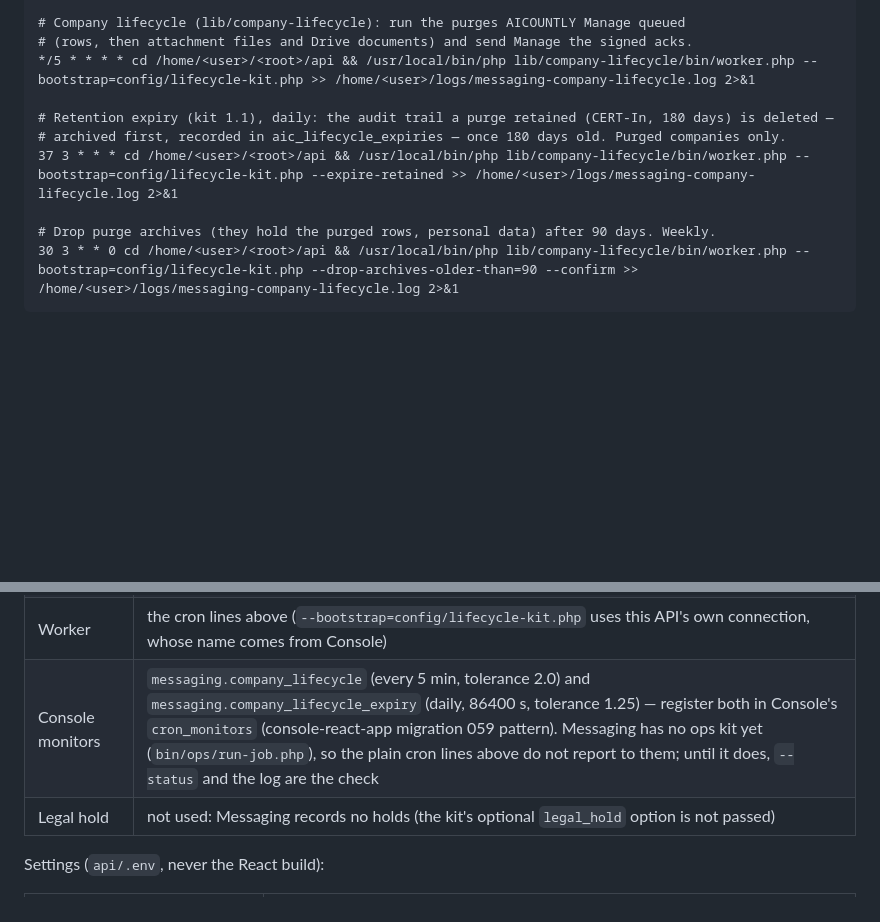
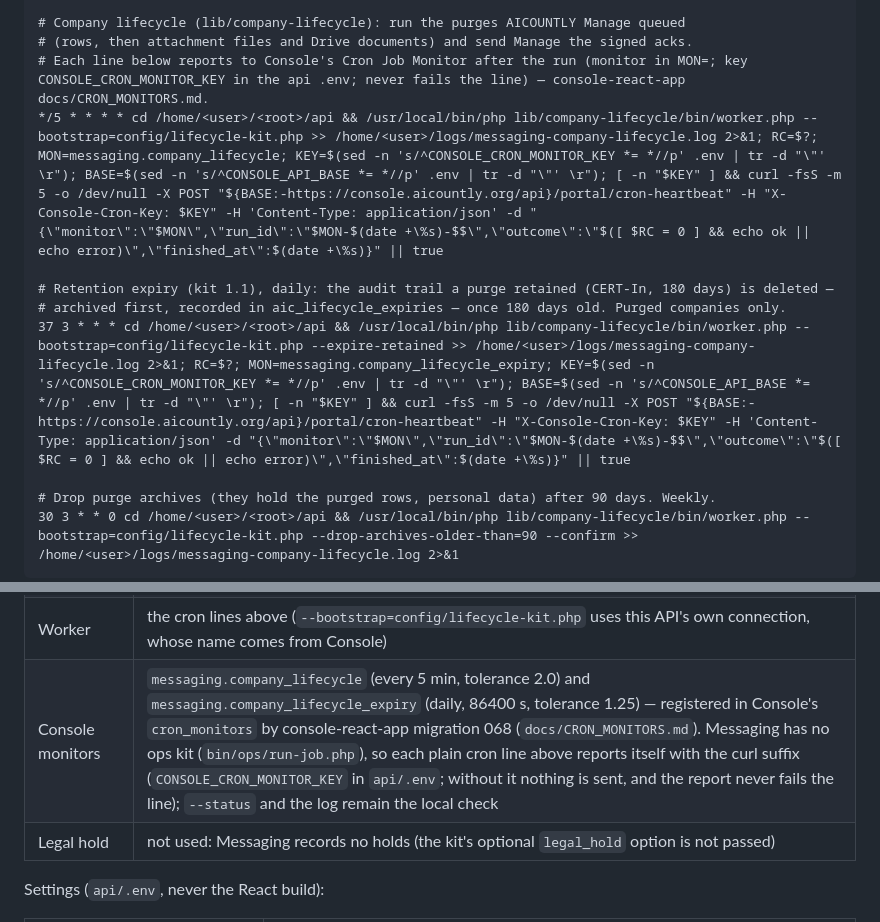
Before and after one commit to aicountly/messaging-aicountly, a Markdown page: docs/DEPLOYMENT.md, 2 parts joined by grey strips. Drawn GitHub-style; blank space fills up the shorter version.

Commit message:
Docs: the company-lifecycle cron lines report to Console's Cron Job Monitor
The kit worker's plain cron lines (no ops kit here) now carry the curl
suffix from console-react-app docs/CRON_MONITORS.md: after the run they
report ok / error as <app>.company_lifecycle or
<app>.company_lifecycle_expiry (registered by Console migration 068), with
CONSOLE_CRON_MONITOR_KEY read from the api .env. Without the key nothing is
sent, and the report never fails the line. Statements that the monitors
still had to be registered, or that the plain lines did not report, are
updated. Docs only; the kit is unchanged.

Checked: the generated lines run under /bin/sh against a stub Console and
post the right monitor and outcome.

Co-Authored-By: Claude Opus 5.5 <noreply@anthropic.com>
Claude-Session: https://claude.ai/code/session_01S3ifzKpsJbUZEQZL3NGFgK

```diff
--- a/docs/DEPLOYMENT.md
+++ b/docs/DEPLOYMENT.md
@@ -249,11 +249,12 @@ Under **Cron Jobs** in cPanel, with `<root>` the document root:
 
 # Company lifecycle (lib/company-lifecycle): run the purges AICOUNTLY Manage queued
 # (rows, then attachment files and Drive documents) and send Manage the signed acks.
-*/5 * * * * cd /home/<user>/<root>/api && /usr/local/bin/php lib/company-lifecycle/bin/worker.php --bootstrap=config/lifecycle-kit.php >> /home/<user>/logs/messaging-company-lifecycle.log 2>&1
+# Each line below reports to Console's Cron Job Monitor after the run (monitor in MON=; key CONSOLE_CRON_MONITOR_KEY in the api .env; never fails the line) — console-react-app docs/CRON_MONITORS.md.
+*/5 * * * * cd /home/<user>/<root>/api && /usr/local/bin/php lib/company-lifecycle/bin/worker.php --bootstrap=config/lifecycle-kit.php >> /home/<user>/logs/messaging-company-lifecycle.log 2>&1; RC=$?; MON=messaging.company_lifecycle; KEY=$(sed -n 's/^CONSOLE_CRON_MONITOR_KEY *= *//p' .env | tr -d "\"' \r"); BASE=$(sed -n 's/^CONSOLE_API_BASE *= *//p' .env | tr -d "\"' \r"); [ -n "$KEY" ] && curl -fsS -m 5 -o /dev/null -X POST "${BASE:-https://console.aicountly.org/api}/portal/cron-heartbeat" -H "X-Console-Cron-Key: $KEY" -H 'Content-Type: application/json' -d "{\"monitor\":\"$MON\",\"run_id\":\"$MON-$(date +\%s)-$$\",\"outcome\":\"$([ $RC = 0 ] && echo ok || echo error)\",\"finished_at\":$(date +\%s)}" || true
 
 # Retention expiry (kit 1.1), daily: the audit trail a purge retained (CERT-In, 180 days) is deleted —
 # archived first, recorded in aic_lifecycle_expiries — once 180 days old. Purged companies only.
-37 3 * * * cd /home/<user>/<root>/api && /usr/local/bin/php lib/company-lifecycle/bin/worker.php --bootstrap=config/lifecycle-kit.php --expire-retained >> /home/<user>/logs/messaging-company-lifecycle.log 2>&1
+37 3 * * * cd /home/<user>/<root>/api && /usr/local/bin/php lib/company-lifecycle/bin/worker.php --bootstrap=config/lifecycle-kit.php --expire-retained >> /home/<user>/logs/messaging-company-lifecycle.log 2>&1; RC=$?; MON=messaging.company_lifecycle_expiry; KEY=$(sed -n 's/^CONSOLE_CRON_MONITOR_KEY *= *//p' .env | tr -d "\"' \r"); BASE=$(sed -n 's/^CONSOLE_API_BASE *= *//p' .env | tr -d "\"' \r"); [ -n "$KEY" ] && curl -fsS -m 5 -o /dev/null -X POST "${BASE:-https://console.aicountly.org/api}/portal/cron-heartbeat" -H "X-Console-Cron-Key: $KEY" -H 'Content-Type: application/json' -d "{\"monitor\":\"$MON\",\"run_id\":\"$MON-$(date +\%s)-$$\",\"outcome\":\"$([ $RC = 0 ] && echo ok || echo error)\",\"finished_at\":$(date +\%s)}" || true
 
 # Drop purge archives (they hold the purged rows, personal data) after 90 days. Weekly.
 30 3 * * 0 cd /home/<user>/<root>/api && /usr/local/bin/php lib/company-lifecycle/bin/worker.php --bootstrap=config/lifecycle-kit.php --drop-archives-older-than=90 --confirm >> /home/<user>/logs/messaging-company-lifecycle.log 2>&1
@@ -300,7 +301,7 @@ copy it again from manage-aicountly `Saas Common Handler/company-lifecycle` to u
 | Retention expiry (kit 1.1) | the daily `--expire-retained` cron line above deletes a **purged** company's `messaging_audit_events` rows once `created_at` is 180 days old (archived first, one row per run in `aic_lifecycle_expiries`; Manage is not told). It is the only expiry on that table — Messaging has no sweep of its own, so nothing races it. A live (or renewed) company's audit trail is not expired by it |
 | Outside the database | after the rows: attachment files in `MESSAGING_ATTACHMENT_DIR` and attachments held in Aicountly Drive (custodian delete), retried and recorded in `lifecycle_object_deletions`. Channel credentials are never stored here — the ack names the `credential_ref` / `webhook_secret_ref` secrets ops must remove from the server `.env` / Console |
 | Worker | the cron lines above (`--bootstrap=config/lifecycle-kit.php` uses this API's own connection, whose name comes from Console) |
-| Console monitors | `messaging.company_lifecycle` (every 5 min, tolerance 2.0) and `messaging.company_lifecycle_expiry` (daily, 86400 s, tolerance 1.25) — register both in Console's `cron_monitors` (console-react-app migration 059 pattern). Messaging has no ops kit yet (`bin/ops/run-job.php`), so the plain cron lines above do not report to them; until it does, `--status` and the log are the check |
+| Console monitors | `messaging.company_lifecycle` (every 5 min, tolerance 2.0) and `messaging.company_lifecycle_expiry` (daily, 86400 s, tolerance 1.25) — registered in Console's `cron_monitors` by console-react-app migration 068 (`docs/CRON_MONITORS.md`). Messaging has no ops kit (`bin/ops/run-job.php`), so each plain cron line above reports itself with the curl suffix (`CONSOLE_CRON_MONITOR_KEY` in `api/.env`; without it nothing is sent, and the report never fails the line); `--status` and the log remain the local check |
 | Legal hold | not used: Messaging records no holds (the kit's optional `legal_hold` option is not passed) |
 
 Settings (`api/.env`, never the React build):
```
